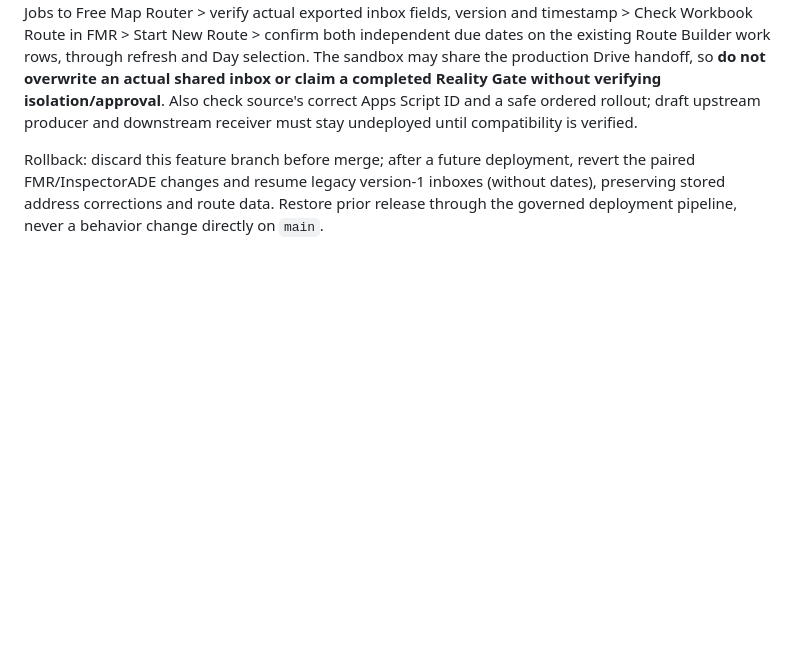
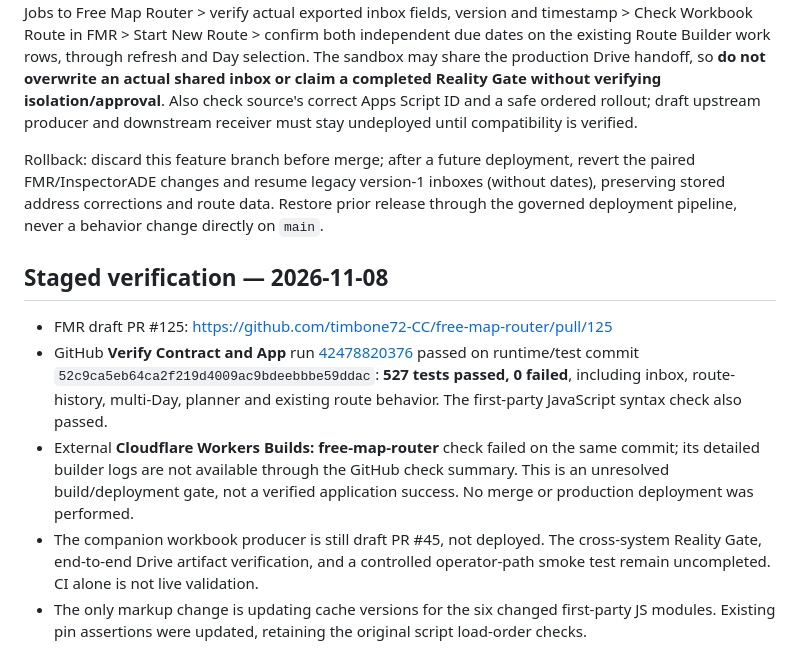
Before and after one commit to timbone72-CC/free-map-router, a Markdown page: docs/2026-11-08_WORKBOOK_WORK_ORDER_DUE_DATES_RECEIVER.md, the part around the change. Drawn GitHub-style; blank space fills up the shorter version.

Commit message:
Record passing FMR CI and outstanding Cloudflare / cross-system gates

```diff
--- a/docs/2026-11-08_WORKBOOK_WORK_ORDER_DUE_DATES_RECEIVER.md
+++ b/docs/2026-11-08_WORKBOOK_WORK_ORDER_DUE_DATES_RECEIVER.md
@@ -34,3 +34,11 @@ Focused tests: `tests/inbox.test.js`, `tests/route-history.test.js`, `tests/phas
 Final required checks: focused tests, full suite + syntax on exact final commit, diff/contract review, and the cross-system Reality Gate. Required operator path: check GIS/DCFS jobs in InspectorADE > Send Checked Jobs to Free Map Router > verify actual exported inbox fields, version and timestamp > Check Workbook Route in FMR > Start New Route > confirm both independent due dates on the existing Route Builder work rows, through refresh and Day selection. The sandbox may share the production Drive handoff, so **do not overwrite an actual shared inbox or claim a completed Reality Gate without verifying isolation/approval**. Also check source's correct Apps Script ID and a safe ordered rollout; draft upstream producer and downstream receiver must stay undeployed until compatibility is verified.
 
 Rollback: discard this feature branch before merge; after a future deployment, revert the paired FMR/InspectorADE changes and resume legacy version-1 inboxes (without dates), preserving stored address corrections and route data. Restore prior release through the governed deployment pipeline, never a behavior change directly on `main`.
+
+## Staged verification — 2026-11-08
+
+- FMR draft PR #125: https://github.com/timbone72-CC/free-map-router/pull/125
+- GitHub **Verify Contract and App** run [42478820376](https://github.com/timbone72-CC/free-map-router/actions/runs/42478820376) passed on runtime/test commit `52c9ca5eb64ca2f219d4009ac9bdeebbbe59ddac`: **527 tests passed, 0 failed**, including inbox, route-history, multi-Day, planner and existing route behavior. The first-party JavaScript syntax check also passed.
+- External **Cloudflare Workers Builds: free-map-router** check failed on the same commit; its detailed builder logs are not available through the GitHub check summary. This is an unresolved build/deployment gate, not a verified application success. No merge or production deployment was performed.
+- The companion workbook producer is still draft PR #45, not deployed. The cross-system Reality Gate, end-to-end Drive artifact verification, and a controlled operator-path smoke test remain uncompleted. CI alone is not live validation.
+- The only markup change is updating cache versions for the six changed first-party JS modules. Existing pin assertions were updated, retaining the original script load-order checks.
```
